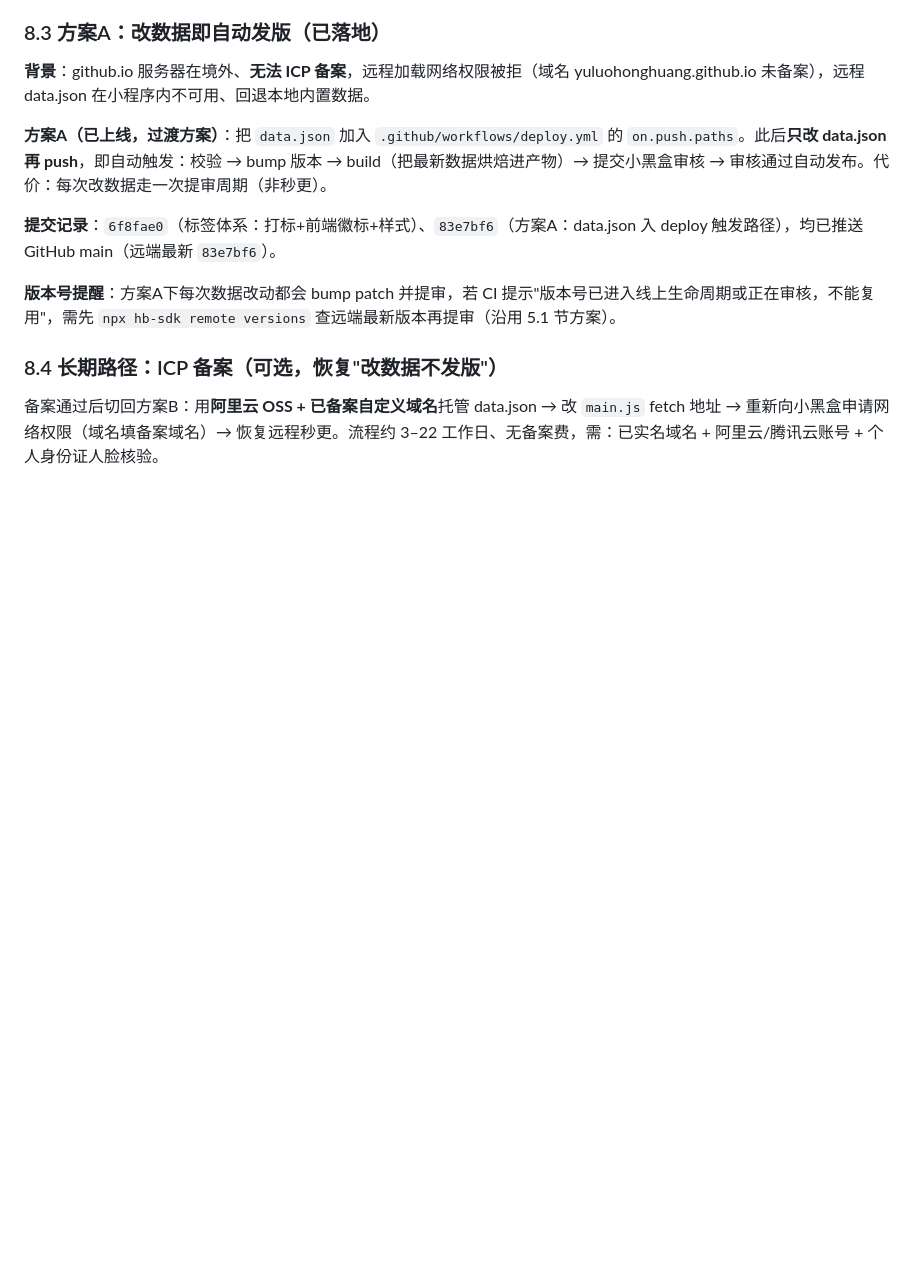
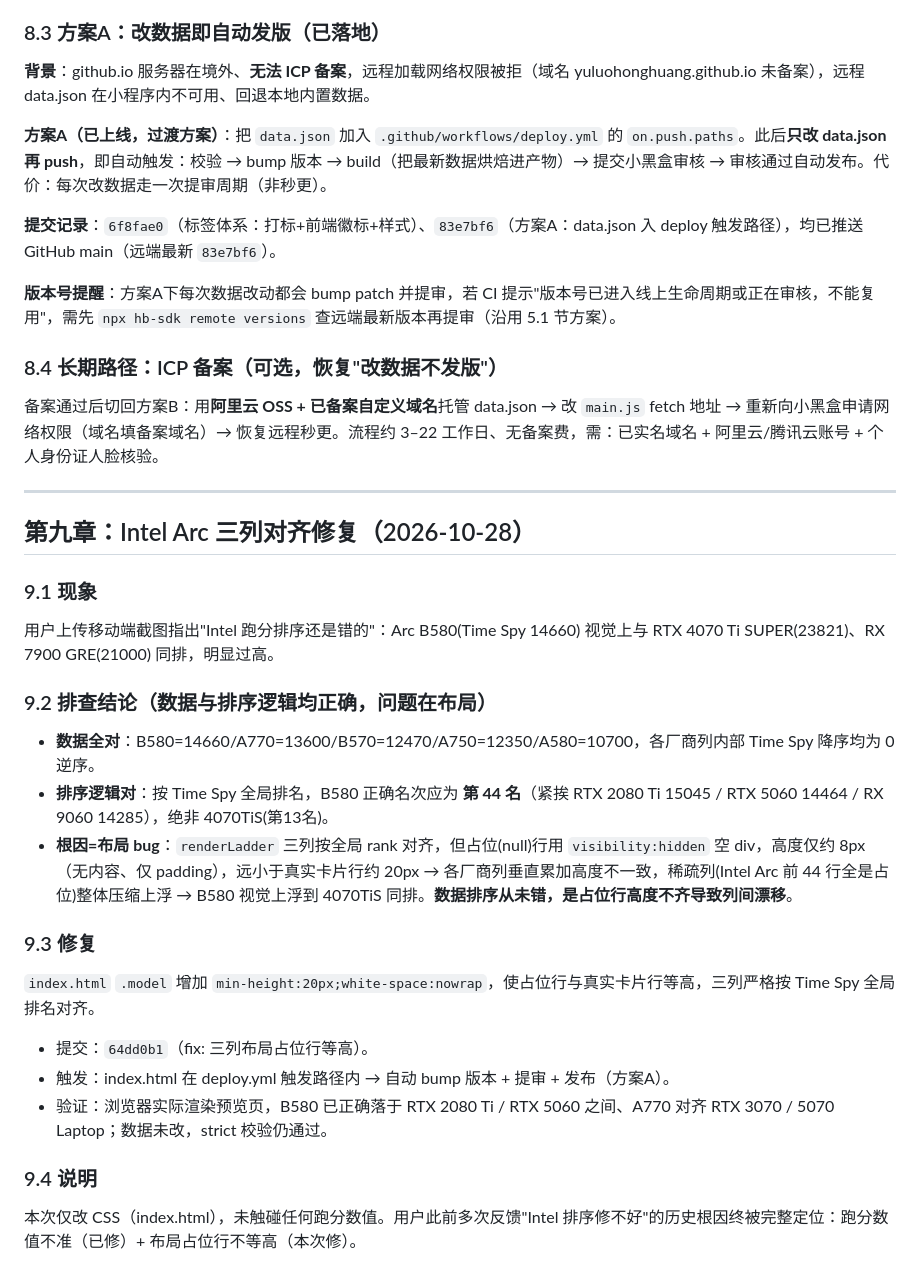
Before and after one commit to yuluohonghuang/hw-ladder-mini, a Markdown page: 补全核验说明-20261027.md, the part around the change. GitHub-like rendering; blank space fills up the shorter version.

Commit message:
docs: 补全核验说明追加第九章（Intel Arc 三列对齐修复）

```diff
--- a/补全核验说明-20261027.md
+++ b/补全核验说明-20261027.md
@@ -207,3 +207,24 @@
 ### 8.4 长期路径：ICP 备案（可选，恢复"改数据不发版"）
 
 备案通过后切回方案B：用**阿里云 OSS + 已备案自定义域名**托管 data.json → 改 `main.js` fetch 地址 → 重新向小黑盒申请网络权限（域名填备案域名）→ 恢复远程秒更。流程约 3–22 工作日、无备案费，需：已实名域名 + 阿里云/腾讯云账号 + 个人身份证人脸核验。
+
+---
+
+## 第九章：Intel Arc 三列对齐修复（2026-10-28）
+
+### 9.1 现象
+用户上传移动端截图指出"Intel 跑分排序还是错的"：Arc B580(Time Spy 14660) 视觉上与 RTX 4070 Ti SUPER(23821)、RX 7900 GRE(21000) 同排，明显过高。
+
+### 9.2 排查结论（数据与排序逻辑均正确，问题在布局）
+- **数据全对**：B580=14660/A770=13600/B570=12470/A750=12350/A580=10700，各厂商列内部 Time Spy 降序均为 0 逆序。
+- **排序逻辑对**：按 Time Spy 全局排名，B580 正确名次应为 **第 44 名**（紧挨 RTX 2080 Ti 15045 / RTX 5060 14464 / RX 9060 14285），绝非 4070TiS(第13名)。
+- **根因=布局 bug**：`renderLadder` 三列按全局 rank 对齐，但占位(null)行用 `visibility:hidden` 空 div，高度仅约 8px（无内容、仅 padding），远小于真实卡片行约 20px → 各厂商列垂直累加高度不一致，稀疏列(Intel Arc 前 44 行全是占位)整体压缩上浮 → B580 视觉上浮到 4070TiS 同排。**数据排序从未错，是占位行高度不齐导致列间漂移**。
+
+### 9.3 修复
+`index.html` `.model` 增加 `min-height:20px;white-space:nowrap`，使占位行与真实卡片行等高，三列严格按 Time Spy 全局排名对齐。
+- 提交：`64dd0b1`（fix: 三列布局占位行等高）。
+- 触发：index.html 在 deploy.yml 触发路径内 → 自动 bump 版本 + 提审 + 发布（方案A）。
+- 验证：浏览器实际渲染预览页，B580 已正确落于 RTX 2080 Ti / RTX 5060 之间、A770 对齐 RTX 3070 / 5070 Laptop；数据未改，strict 校验仍通过。
+
+### 9.4 说明
+本次仅改 CSS（index.html），未触碰任何跑分数值。用户此前多次反馈"Intel 排序修不好"的历史根因终被完整定位：跑分数值不准（已修）+ 布局占位行不等高（本次修）。
```
